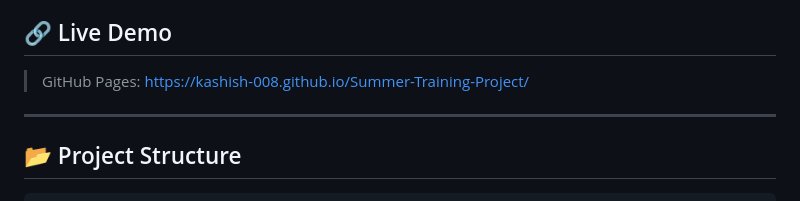
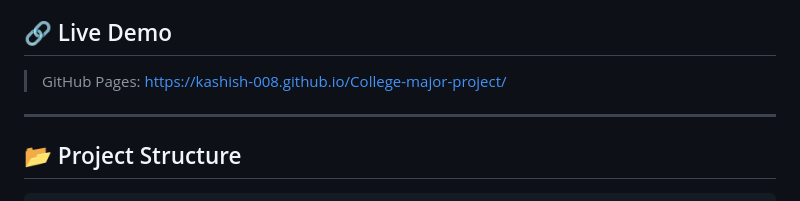
Before and after one commit to kashish-008/College-major-project, a Markdown page: README.md, the part around the change. GitHub-like rendering.

Commit message:
Change live demo link in README
Updated the live demo link in the README file.

```diff
--- a/README.md
+++ b/README.md
@@ -4,7 +4,7 @@ EMS Pro is a **fully functional**, responsive, client-side web-based Employee Ma
 
 ## 🔗 Live Demo
 
-> GitHub Pages: https://kashish-008.github.io/Summer-Training-Project/
+> GitHub Pages: https://kashish-008.github.io/College-major-project/
 
 ---
 
```
